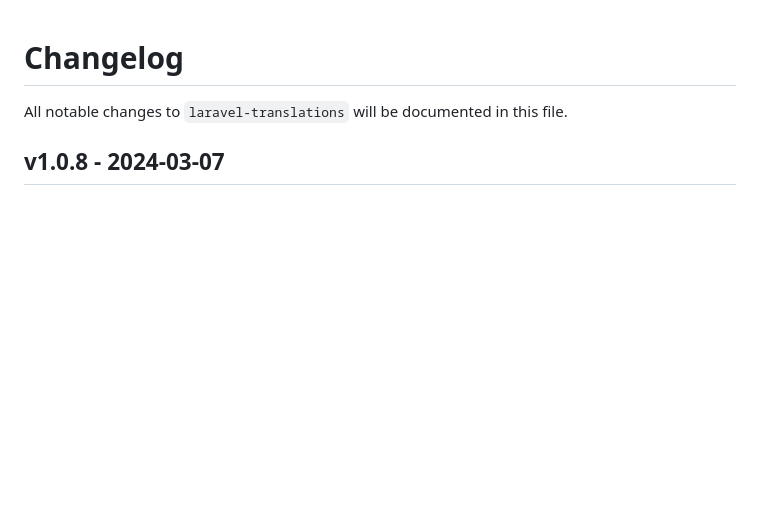
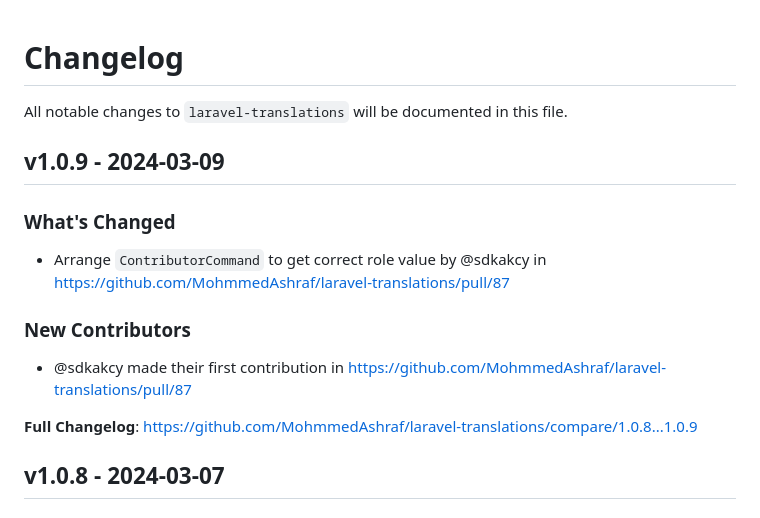
Before and after one commit to MohmmedAshraf/laravel-translations, a Markdown page: CHANGELOG.md, the part around one of its changes. Rendered like a GitHub page; blank space fills up the shorter version.

Commit message:
Update CHANGELOG

```diff
--- a/CHANGELOG.md
+++ b/CHANGELOG.md
@@ -1,6 +1,18 @@
 # Changelog
 
 All notable changes to `laravel-translations` will be documented in this file.
+
+## v1.0.9 - 2024-03-09
+
+### What's Changed
+
+* Arrange `ContributorCommand` to get correct role value by @sdkakcy in https://github.com/MohmmedAshraf/laravel-translations/pull/87
+
+### New Contributors
+
+* @sdkakcy made their first contribution in https://github.com/MohmmedAshraf/laravel-translations/pull/87
+
+**Full Changelog**: https://github.com/MohmmedAshraf/laravel-translations/compare/1.0.8...1.0.9
 
 ## v1.0.8 - 2024-03-07
 
```
Also changed, not shown: other parts of CHANGELOG.md (+3 -0 lines).
